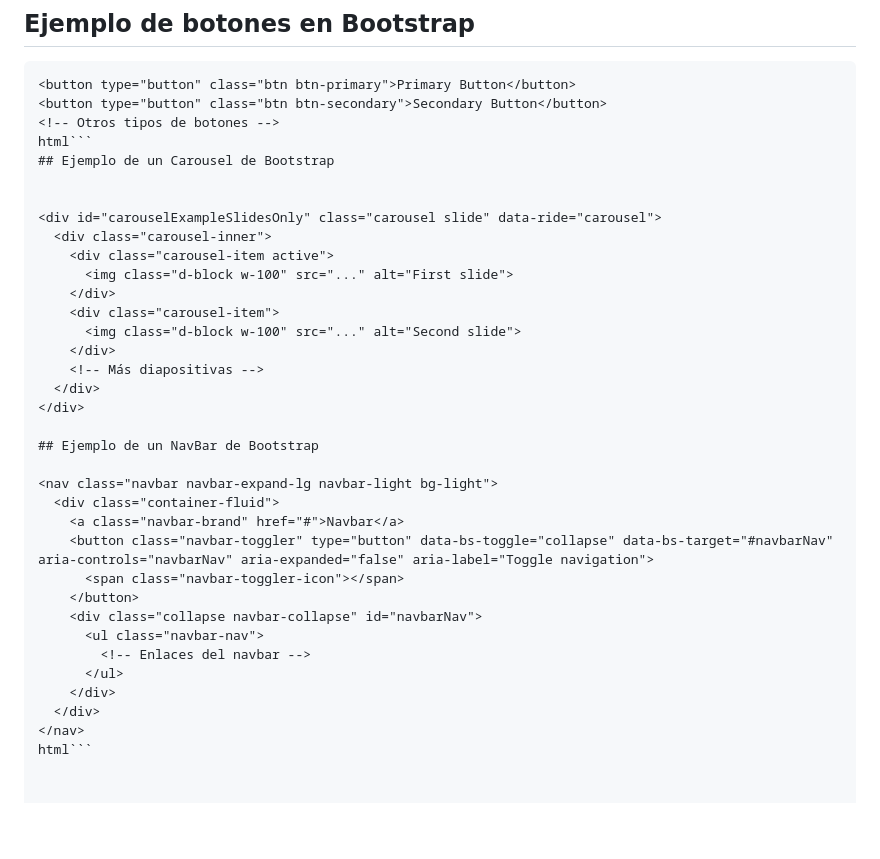
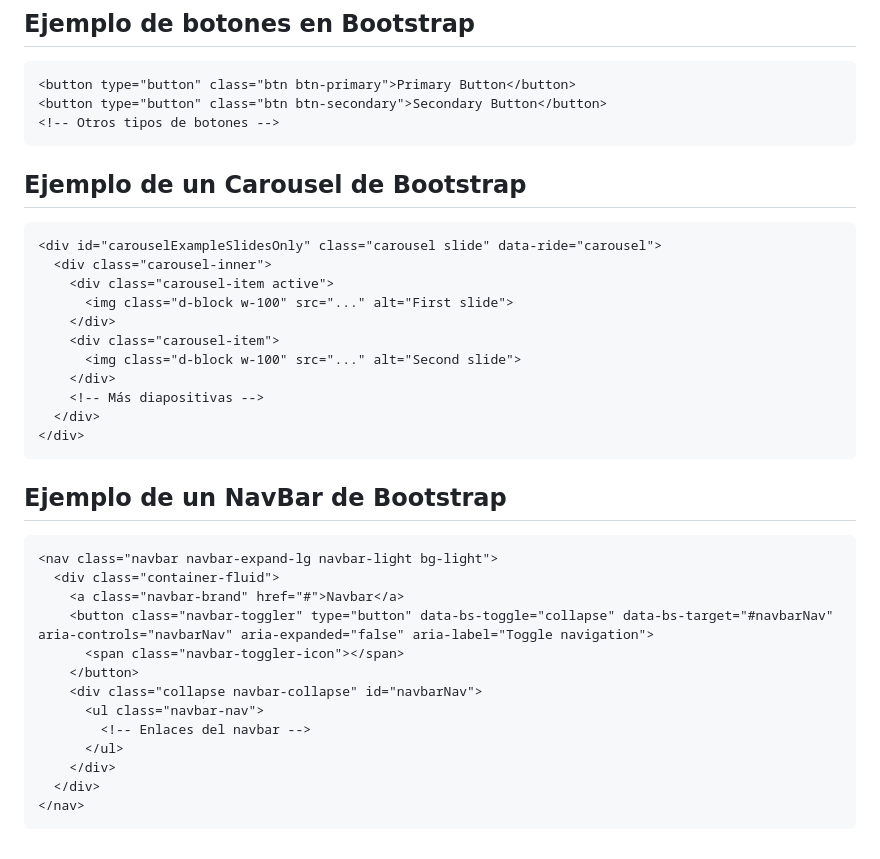
Before and after one commit to Pablogs989/ProyectoBootstrap, a Markdown page: README.md, the part around the change. Drawn GitHub-style; blank space fills up the shorter version.

````diff
--- a/README.md
+++ b/README.md
@@ -49,10 +49,10 @@ Un componente de Bootstrap es un elemento predefinido que se puede utilizar para
 <button type="button" class="btn btn-primary">Primary Button</button>
 <button type="button" class="btn btn-secondary">Secondary Button</button>
 <!-- Otros tipos de botones -->
-html```
+```
 ## Ejemplo de un Carousel de Bootstrap
 
-
+```html
 <div id="carouselExampleSlidesOnly" class="carousel slide" data-ride="carousel">
   <div class="carousel-inner">
     <div class="carousel-item active">
@@ -64,9 +64,9 @@
     <!-- Más diapositivas -->
   </div>
 </div>
-
+```
 ## Ejemplo de un NavBar de Bootstrap
-
+```html
 <nav class="navbar navbar-expand-lg navbar-light bg-light">
   <div class="container-fluid">
     <a class="navbar-brand" href="#">Navbar</a>
@@ -80,4 +80,4 @@
     </div>
   </div>
 </nav>
-html```
+```
````
